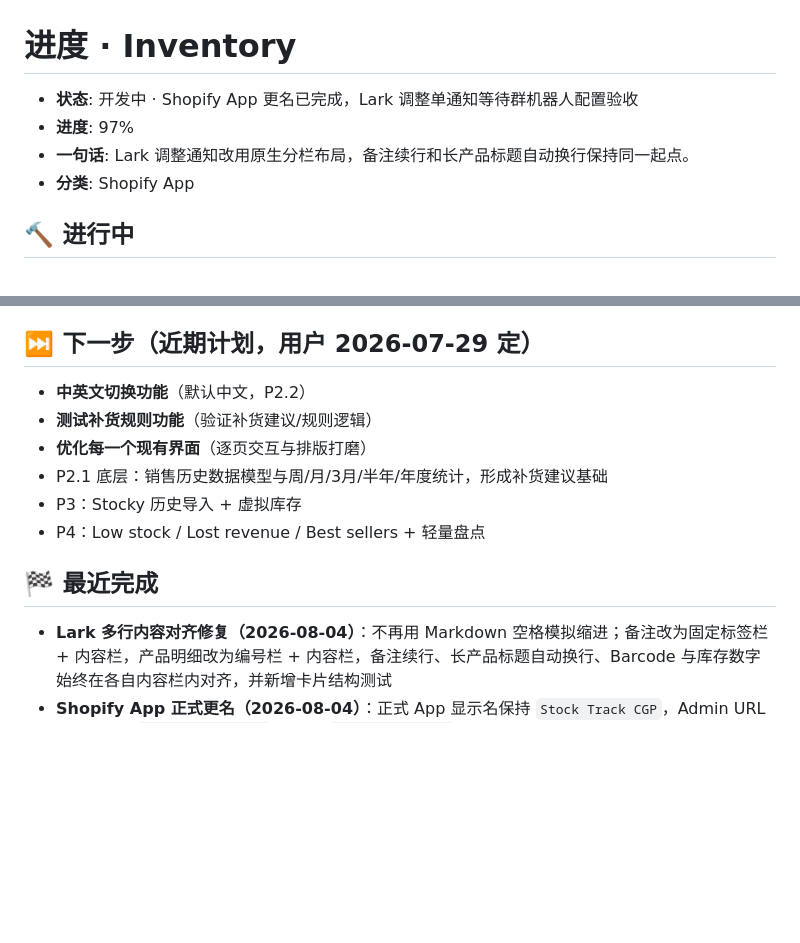
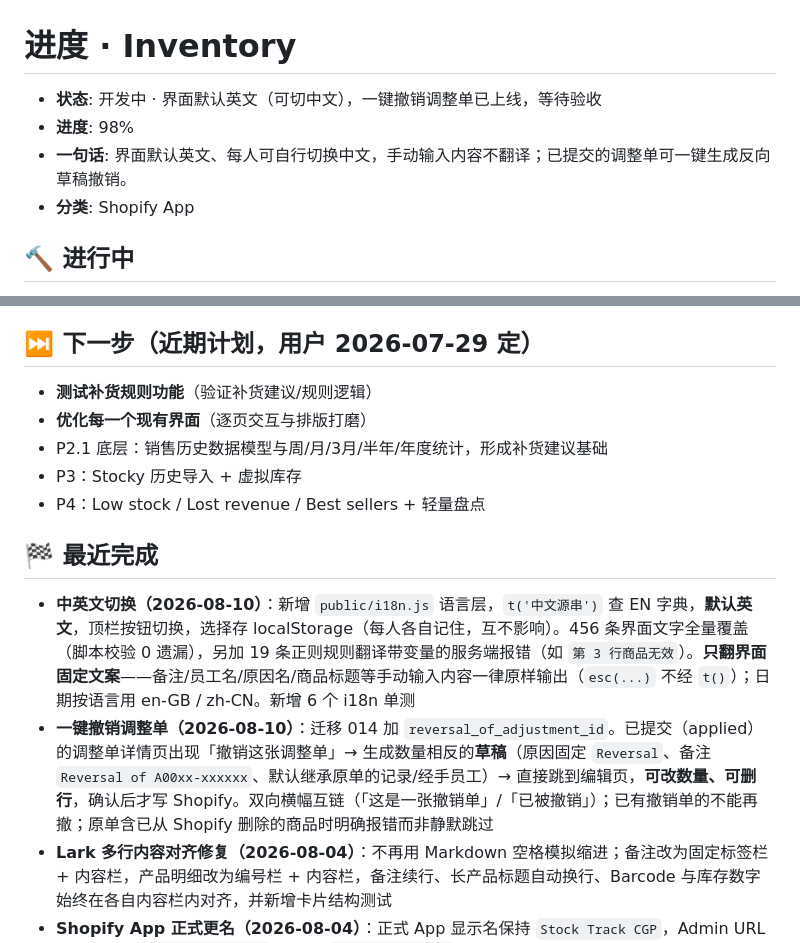
Before and after one commit to biglookshan-ai/Stocky-Track-Dev, a Markdown page: PROGRESS.md, 2 parts joined by grey strips. GitHub-like rendering; blank space fills up the shorter version.

Commit message:
docs: record the language switch and one-click undo
Co-Authored-By: Claude Opus 5 <noreply@anthropic.com>

```diff
--- a/PROGRESS.md
+++ b/PROGRESS.md
@@ -1,8 +1,8 @@
 # 进度 · Inventory
 
-- **状态**: 开发中 · Shopify App 更名已完成，Lark 调整单通知等待群机器人配置验收
-- **进度**: 97%
-- **一句话**: Lark 调整通知改用原生分栏布局，备注续行和长产品标题自动换行保持同一起点。
+- **状态**: 开发中 · 界面默认英文（可切中文），一键撤销调整单已上线，等待验收
+- **进度**: 98%
+- **一句话**: 界面默认英文、每人可自行切换中文，手动输入内容不翻译；已提交的调整单可一键生成反向草稿撤销。
 - **分类**: Shopify App
 
 ## 🔨 进行中
@@ -14,7 +14,6 @@
 - 导航验收：在 Shopify 后台抽查独立地址、直接打开详情和顶部逐级返回
 
 ## ⏭ 下一步（近期计划，用户 2026-07-29 定）
-- **中英文切换功能**（默认中文，P2.2）
 - **测试补货规则功能**（验证补货建议/规则逻辑）
 - **优化每一个现有界面**（逐页交互与排版打磨）
 - P2.1 底层：销售历史数据模型与周/月/3月/半年/年度统计，形成补货建议基础
@@ -22,6 +21,8 @@
 - P4：Low stock / Lost revenue / Best sellers + 轻量盘点
 
 ## 🏁 最近完成
+- **中英文切换（2026-08-10）**：新增 `public/i18n.js` 语言层，`t('中文源串')` 查 EN 字典，**默认英文**，顶栏按钮切换，选择存 localStorage（每人各自记住，互不影响）。456 条界面文字全量覆盖（脚本校验 0 遗漏），另加 19 条正则规则翻译带变量的服务端报错（如 `第 3 行商品无效`）。**只翻界面固定文案**——备注/员工名/原因名/商品标题等手动输入内容一律原样输出（`esc(...)` 不经 `t()`）；日期按语言用 en-GB / zh-CN。新增 6 个 i18n 单测
+- **一键撤销调整单（2026-08-10）**：迁移 014 加 `reversal_of_adjustment_id`。已提交（applied）的调整单详情页出现「撤销这张调整单」→ 生成数量相反的**草稿**（原因固定 `Reversal`、备注 `Reversal of A00xx-xxxxxx`、默认继承原单的记录/经手员工）→ 直接跳到编辑页，**可改数量、可删行**，确认后才写 Shopify。双向横幅互链（「这是一张撤销单」/「已被撤销」）；已有撤销单的不能再撤；原单含已从 Shopify 删除的商品时明确报错而非静默跳过
 - **Lark 多行内容对齐修复（2026-08-04）**：不再用 Markdown 空格模拟缩进；备注改为固定标签栏 + 内容栏，产品明细改为编号栏 + 内容栏，备注续行、长产品标题自动换行、Barcode 与库存数字始终在各自内容栏内对齐，并新增卡片结构测试
 - **Shopify App 正式更名（2026-08-04）**：正式 App 显示名保持 `Stock Track CGP`，Admin URL handle 从 `stocky-track-dev` 更新为 `stock-track-cgp`；项目默认值、Railway 环境变量示例和调整单/Lark 详情链接同步使用新地址
 - **Lark 群调整通知（2026-08-04）**：提交按钮旁新增默认勾选的「通知」选项，可取消后只调整 Shopify；通知为绿色富文本卡片，原因和备注置顶，多行备注持续缩进对齐，明细优先显示红/绿 Change，再显示 Before/After；Barcode 可点击进入该变体的 Shopify 后台页，底部显示记录/经手员工、调整时间和详情按钮；超长整单自动拆分且记住已发部分，通知失败不回滚 Shopify 库存
```
